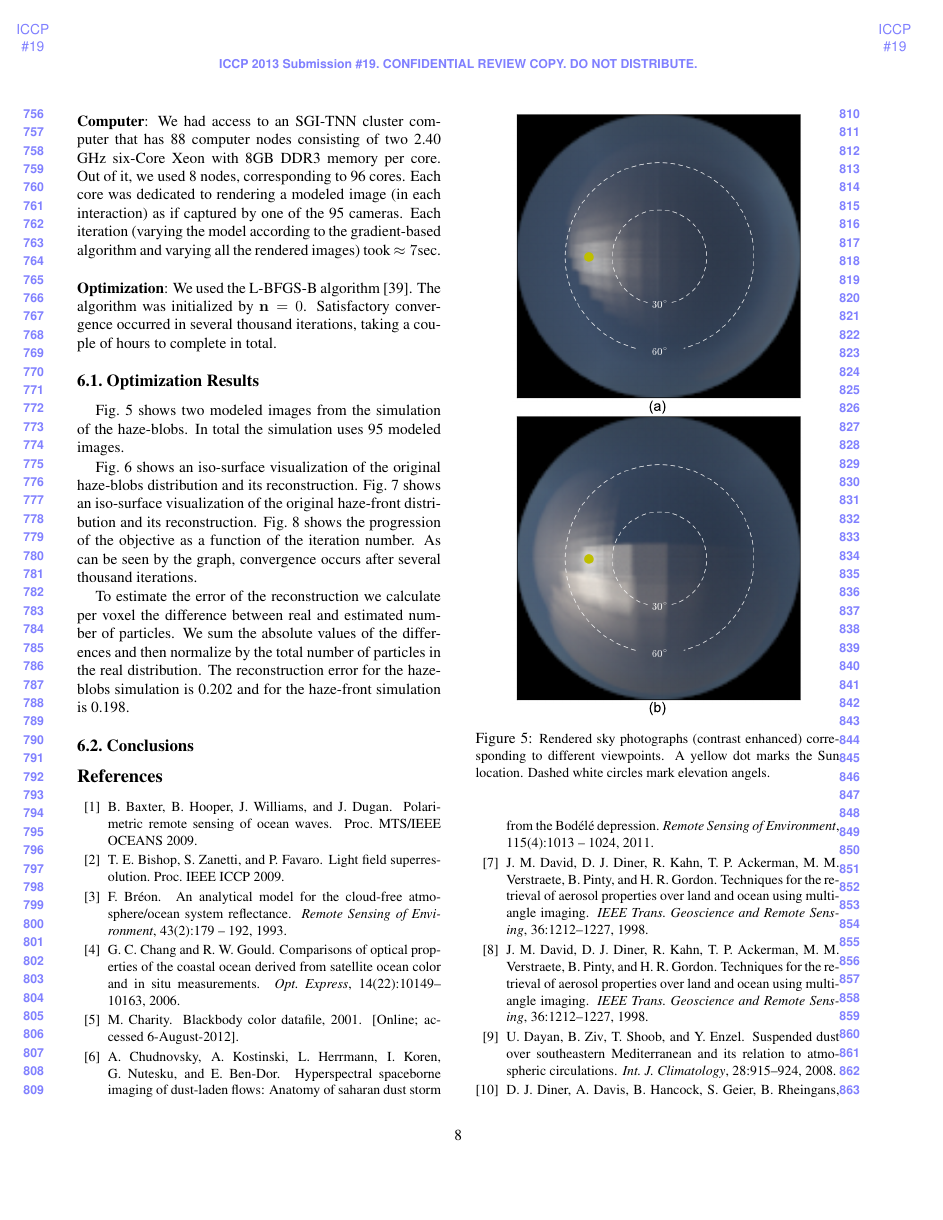
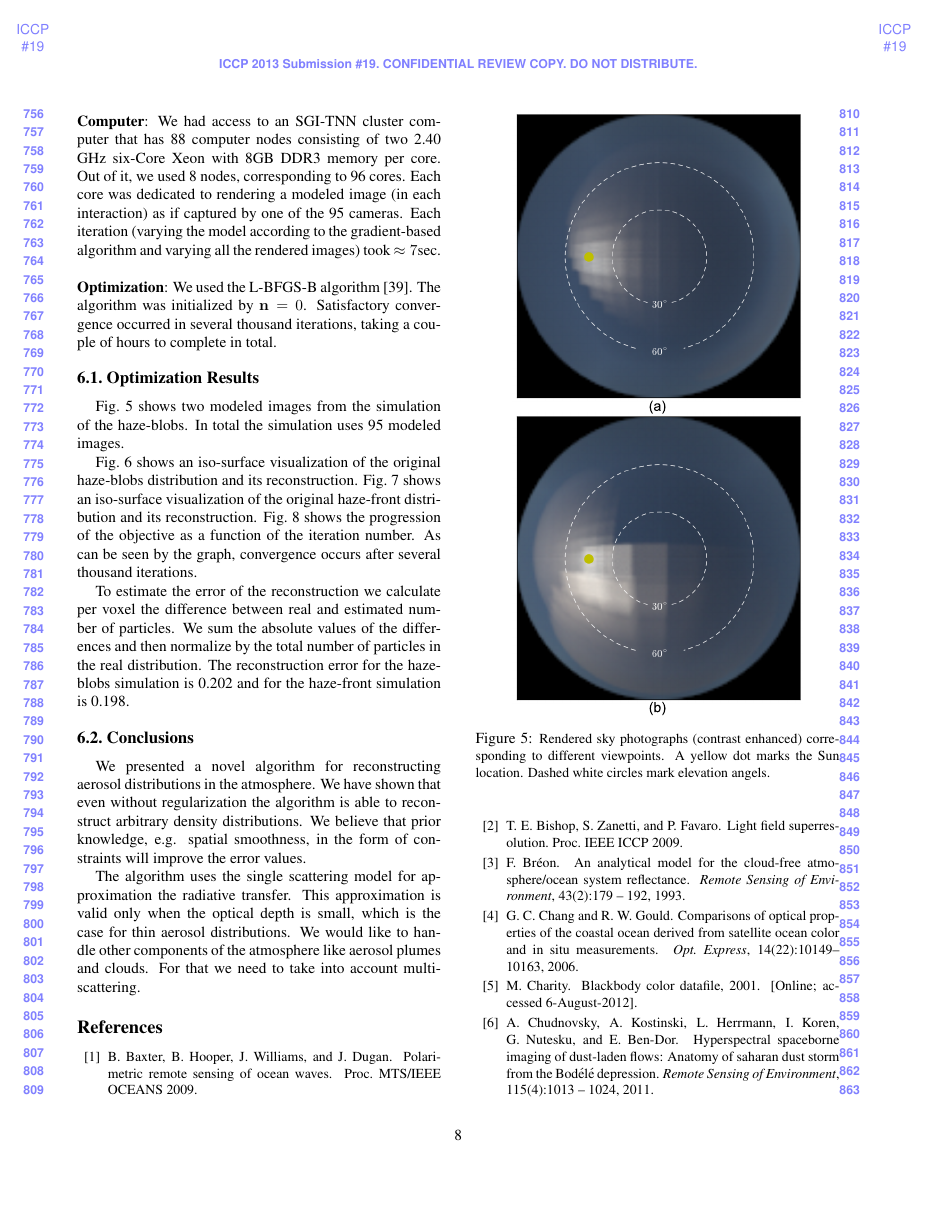
Before and after one commit to amitibo/iccp2013, a LaTeX paper (iccp2013.tex): page 8 of 10. Compiled offline with pdfLaTeX.

Commit message:
bookmark

```diff
--- a/iccp2013.tex
+++ b/iccp2013.tex
@@ -831,6 +831,22 @@ haze-blobs simulation is 0.202 and for the haze-front simulation is 0.198.
 \subsection{Conclusions}
 \label{sec:conclusions}
 
+We presented a novel algorithm for reconstructing aerosol distributions
+in the atmosphere. We have shown that even without regularization the
+algorithm is able to reconstruct arbitrary density distributions.
+We believe that prior knowledge, e.g. spatial smoothness, in the form
+of constraints will improve the error values.
+
+The algorithm uses the single scattering model for
+approximation the radiative transfer. This approximation is valid only
+when the
+optical depth is small, which is the case for thin aerosol distributions.
+We would like to handle other components of the atmosphere like aerosol
+plumes and clouds. For that we need to take into account multi-scattering.
+
+
+%%%%%%%%%%%%%%%%%%%%%%%%%%%%%%%%%%%%%%%%%%%%%%%%%%%
+
 {\small
 %\bibliographystyle{ieee}
 %\bibliography{atmosphere}
```
